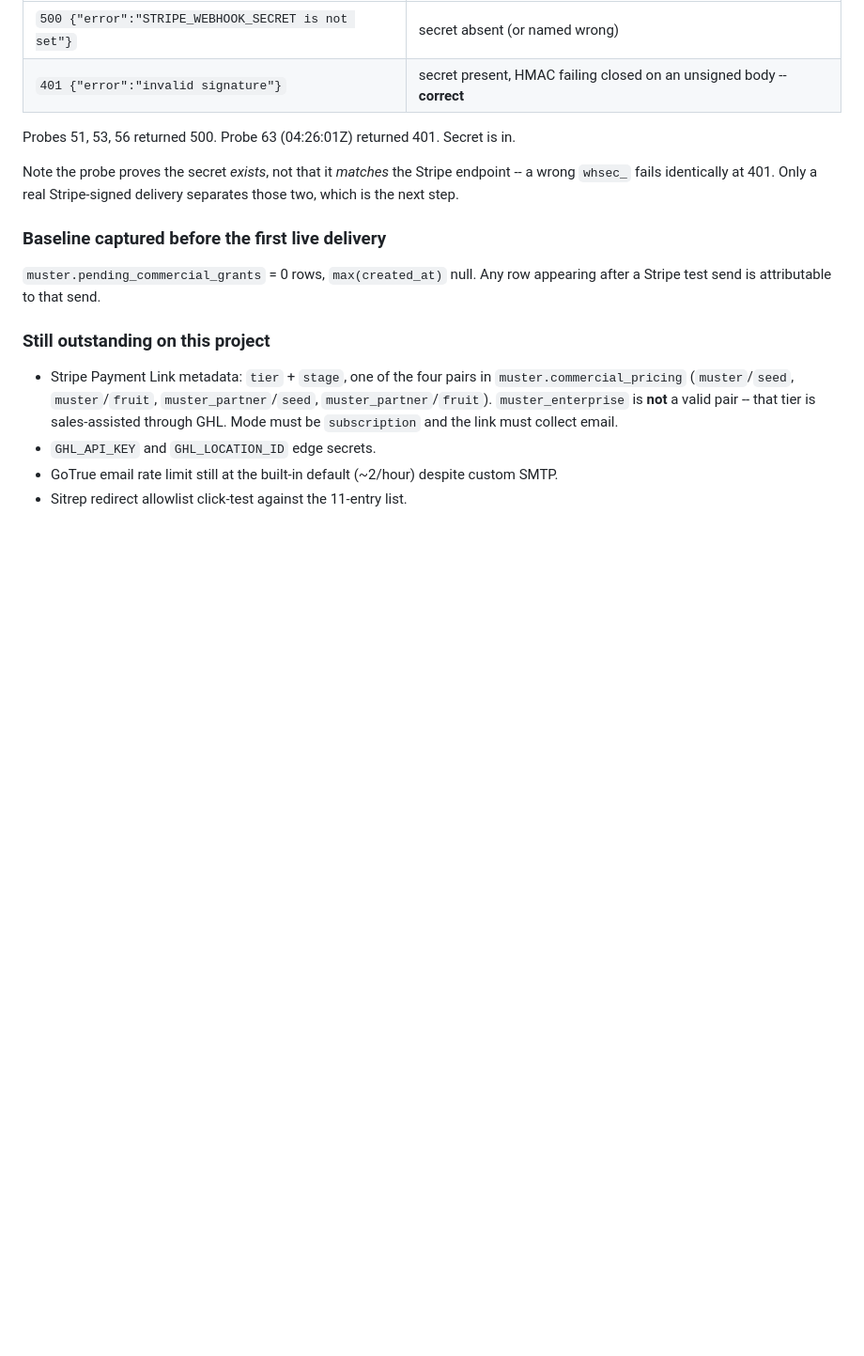
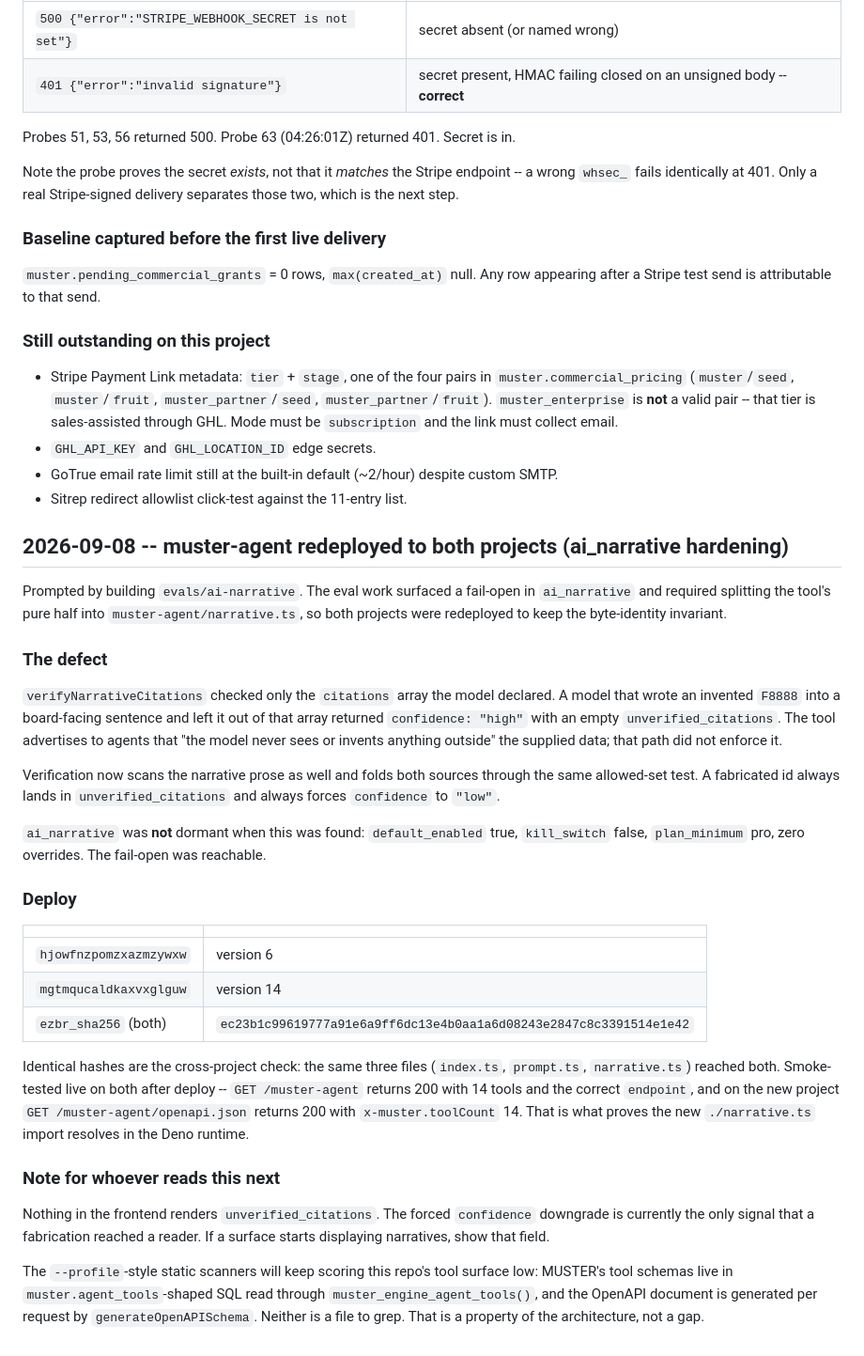
Before and after one commit to 28FootMarketing/cavscope, a Markdown page: supabase/migrations/MUSTER-PROJECT-LEDGER.md, the part around the change. Shown at 94% size. Drawn GitHub-style; blank space fills up the shorter version.

Commit message:
Record the muster-agent redeploy to both projects
Both now serve ezbr_sha256 ec23b1c9..., so repo and both projects carry
the same three files. Notes the deploy versions, the smoke tests that
prove the new ./narrative.ts import resolves in the Deno runtime, and
that ai_narrative was live (default_enabled true, kill_switch false, pro)
when the fail-open was found, so it was reachable rather than dormant.

Co-Authored-By: Claude Opus 5 <noreply@anthropic.com>
Claude-Session: https://claude.ai/code/session_01QDq5u5Q8KQwZkM2u3rJfTr

```diff
--- a/supabase/migrations/MUSTER-PROJECT-LEDGER.md
+++ b/supabase/migrations/MUSTER-PROJECT-LEDGER.md
@@ -833,3 +833,53 @@ after a Stripe test send is attributable to that send.
 - `GHL_API_KEY` and `GHL_LOCATION_ID` edge secrets.
 - GoTrue email rate limit still at the built-in default (~2/hour) despite custom SMTP.
 - Sitrep redirect allowlist click-test against the 11-entry list.
+
+## 2026-09-08 -- muster-agent redeployed to both projects (ai_narrative hardening)
+
+Prompted by building `evals/ai-narrative`. The eval work surfaced a fail-open in
+`ai_narrative` and required splitting the tool's pure half into
+`muster-agent/narrative.ts`, so both projects were redeployed to keep the
+byte-identity invariant.
+
+### The defect
+
+`verifyNarrativeCitations` checked only the `citations` array the model declared.
+A model that wrote an invented `F8888` into a board-facing sentence and left it
+out of that array returned `confidence: "high"` with an empty
+`unverified_citations`. The tool advertises to agents that "the model never sees
+or invents anything outside" the supplied data; that path did not enforce it.
+
+Verification now scans the narrative prose as well and folds both sources through
+the same allowed-set test. A fabricated id always lands in `unverified_citations`
+and always forces `confidence` to `"low"`.
+
+`ai_narrative` was **not** dormant when this was found: `default_enabled` true,
+`kill_switch` false, `plan_minimum` pro, zero overrides. The fail-open was
+reachable.
+
+### Deploy
+
+| | |
+|---|---|
+| `hjowfnzpomzxazmzywxw` | version 6 |
+| `mgtmqucaldkaxvxglguw` | version 14 |
+| `ezbr_sha256` (both) | `ec23b1c99619777a91e6a9ff6dc13e4b0aa1a6d08243e2847c8c3391514e1e42` |
+
+Identical hashes are the cross-project check: the same three files
+(`index.ts`, `prompt.ts`, `narrative.ts`) reached both. Smoke-tested live on both
+after deploy -- `GET /muster-agent` returns 200 with 14 tools and the correct
+`endpoint`, and on the new project `GET /muster-agent/openapi.json` returns 200
+with `x-muster.toolCount` 14. That is what proves the new `./narrative.ts` import
+resolves in the Deno runtime.
+
+### Note for whoever reads this next
+
+Nothing in the frontend renders `unverified_citations`. The forced `confidence`
+downgrade is currently the only signal that a fabrication reached a reader. If a
+surface starts displaying narratives, show that field.
+
+The `--profile`-style static scanners will keep scoring this repo's tool surface
+low: MUSTER's tool schemas live in `muster.agent_tools`-shaped SQL read through
+`muster_engine_agent_tools()`, and the OpenAPI document is generated per request
+by `generateOpenAPISchema`. Neither is a file to grep. That is a property of the
+architecture, not a gap.
```
